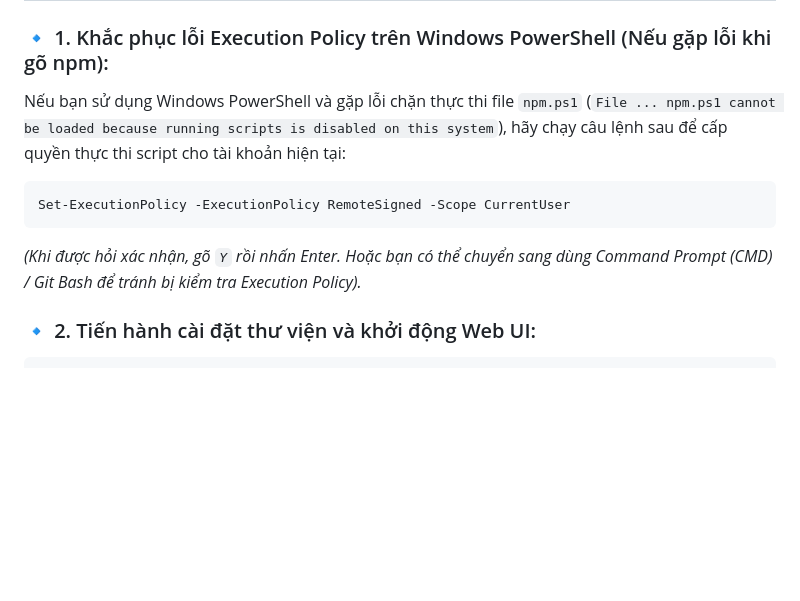
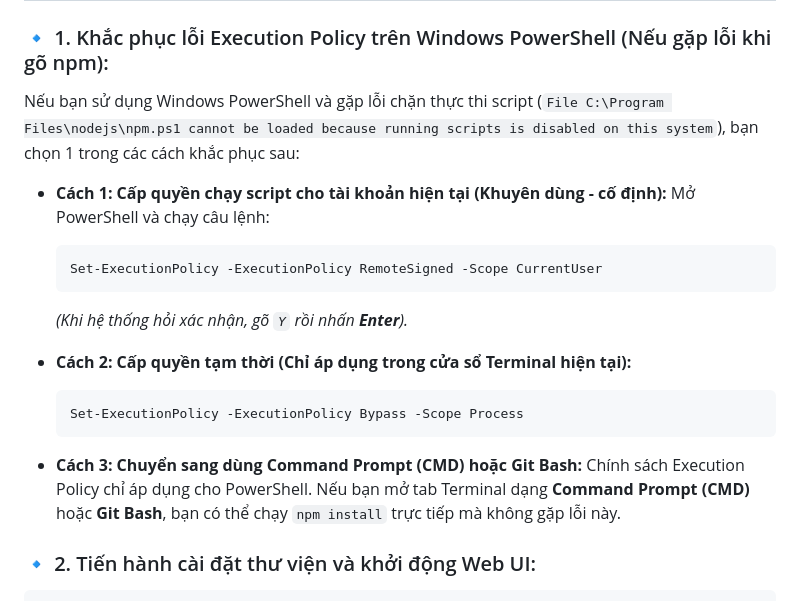
Before and after one commit to Dozyboy/VSF, a Markdown page: docs/01_TongQuan_Va_HuongDan/HUONG_DAN_CLONE_VA_SETUP_TU_DAU.md, the part around the change. GitHub-like rendering; blank space fills up the shorter version.

Commit message:
docs: detail all 3 ExecutionPolicy resolution methods in setup guide Step 6

````diff
--- a/docs/01_TongQuan_Va_HuongDan/HUONG_DAN_CLONE_VA_SETUP_TU_DAU.md
+++ b/docs/01_TongQuan_Va_HuongDan/HUONG_DAN_CLONE_VA_SETUP_TU_DAU.md
@@ -221,13 +221,22 @@ Chạy bài test kiểm tra chất lượng toàn bộ dự án:
 
 ### 🔹 1. Khắc phục lỗi Execution Policy trên Windows PowerShell (Nếu gặp lỗi khi gõ npm):
 
-Nếu bạn sử dụng Windows PowerShell và gặp lỗi chặn thực thi file `npm.ps1` (`File ... npm.ps1 cannot be loaded because running scripts is disabled on this system`), hãy chạy câu lệnh sau để cấp quyền thực thi script cho tài khoản hiện tại:
+Nếu bạn sử dụng Windows PowerShell và gặp lỗi chặn thực thi script (`File C:\Program Files\nodejs\npm.ps1 cannot be loaded because running scripts is disabled on this system`), bạn chọn 1 trong các cách khắc phục sau:
 
-```powershell
-Set-ExecutionPolicy -ExecutionPolicy RemoteSigned -Scope CurrentUser
-```
+- **Cách 1: Cấp quyền chạy script cho tài khoản hiện tại (Khuyên dùng - cố định):**
+  Mở PowerShell và chạy câu lệnh:
+  ```powershell
+  Set-ExecutionPolicy -ExecutionPolicy RemoteSigned -Scope CurrentUser
+  ```
+  *(Khi hệ thống hỏi xác nhận, gõ `Y` rồi nhấn **Enter**).*
 
-*(Khi được hỏi xác nhận, gõ `Y` rồi nhấn Enter. Hoặc bạn có thể chuyển sang dùng Command Prompt (CMD) / Git Bash để tránh bị kiểm tra Execution Policy).*
+- **Cách 2: Cấp quyền tạm thời (Chỉ áp dụng trong cửa sổ Terminal hiện tại):**
+  ```powershell
+  Set-ExecutionPolicy -ExecutionPolicy Bypass -Scope Process
+  ```
+
+- **Cách 3: Chuyển sang dùng Command Prompt (CMD) hoặc Git Bash:**
+  Chính sách Execution Policy chỉ áp dụng cho PowerShell. Nếu bạn mở tab Terminal dạng **Command Prompt (CMD)** hoặc **Git Bash**, bạn có thể chạy `npm install` trực tiếp mà không gặp lỗi này.
 
 ### 🔹 2. Tiến hành cài đặt thư viện và khởi động Web UI:
 
````
